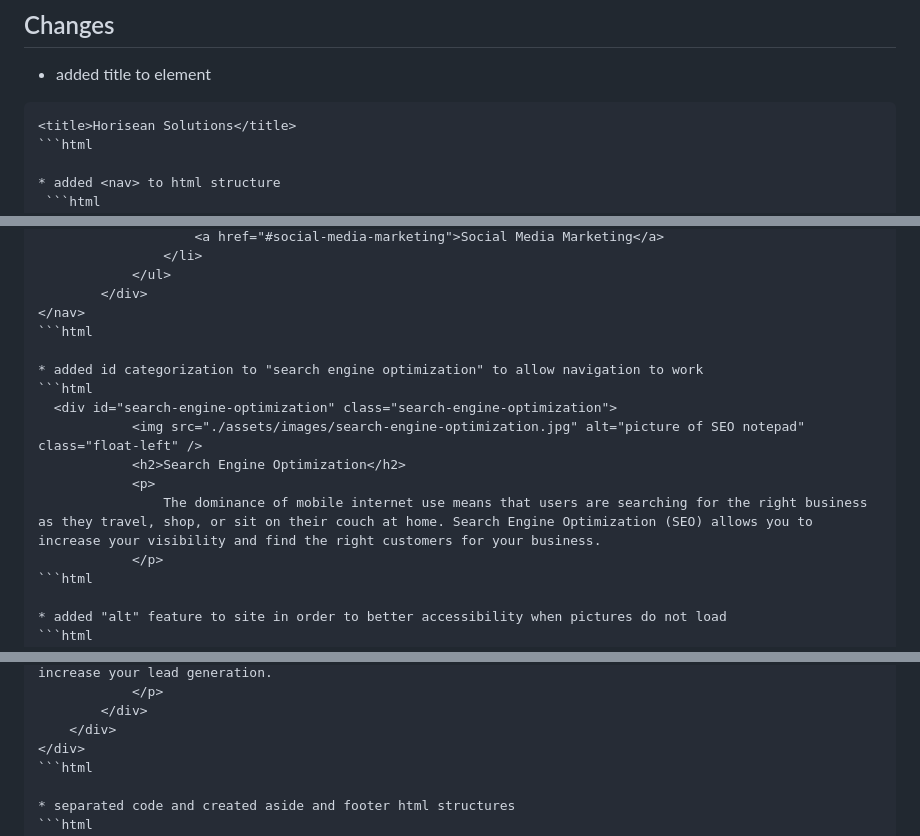
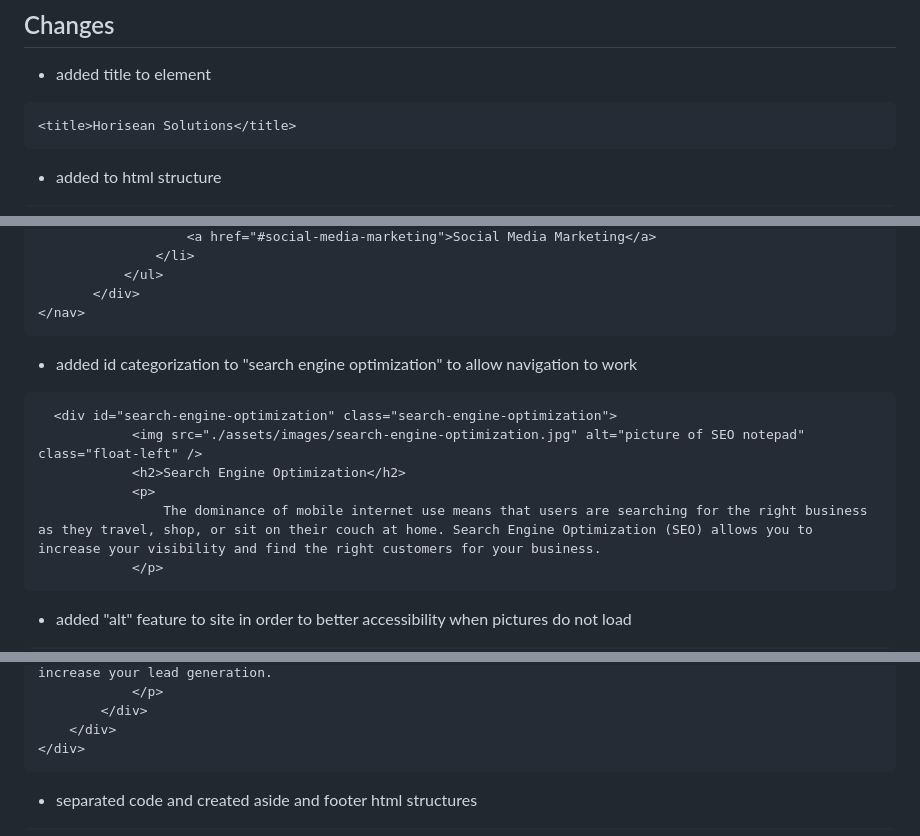
Before and after one commit to Parraj1025/Horisean-Project-Complete, a Markdown page: README.md, 3 parts joined by grey strips. Rendered like a GitHub page.

````diff
--- a/README.md
+++ b/README.md
@@ -13,7 +13,7 @@ refactor the site to allow for better accessibility functions and organize semat
 * added title to <title> element
 ```html
 <title>Horisean Solutions</title>
-```html
+```
 
 * added <nav> to html structure
  ```html
@@ -34,8 +34,7 @@ class="header">
             </ul>
         </div>
 </nav>
-```html
-
+```
 * added id categorization to "search engine optimization" to allow navigation to work
 ```html
   <div id="search-engine-optimization" class="search-engine-optimization">
@@ -44,7 +43,7 @@ class="header">
             <p>
                 The dominance of mobile internet use means that users are searching for the right business as they travel, shop, or sit on their couch at home. Search Engine Optimization (SEO) allows you to increase your visibility and find the right customers for your business.
             </p>
-```html
+```
 
 * added "alt" feature to site in order to better accessibility when pictures do not load
 ```html
@@ -73,7 +72,7 @@ class="header">
         </div>
     </div>
 </div>
-```html
+```
 
 * separated code and created aside and footer html structures
 ```html
````
Also changed, not shown: other parts of README.md (+1 -1 lines).
